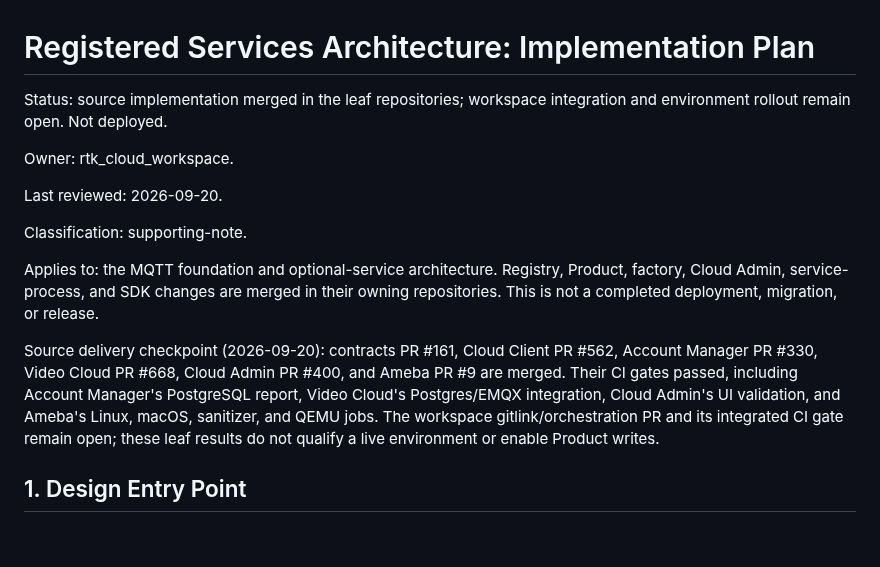
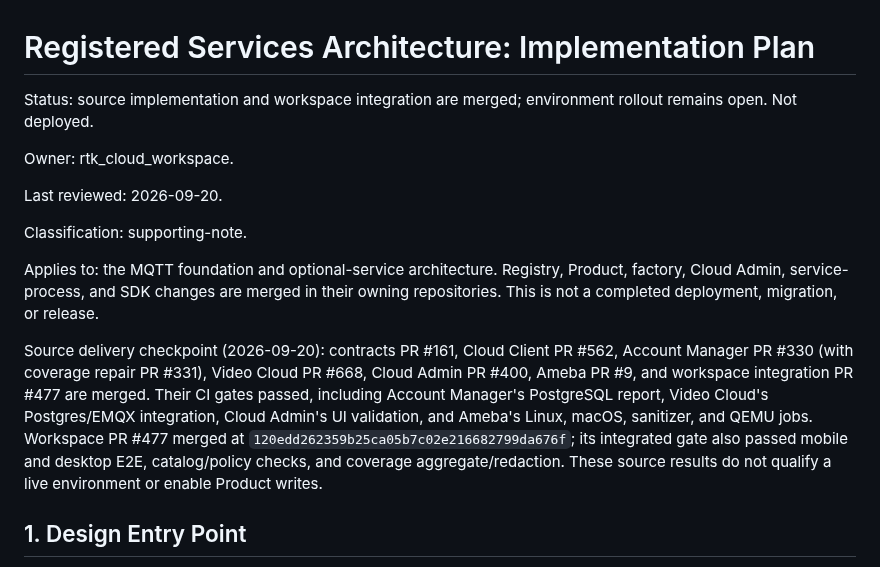
Before and after one commit to hkt999rtk/rtk_cloud_workspace, a Markdown page: docs/design/service-registration-implementation-plan.md, the part around the change. Drawn GitHub-style; blank space fills up the shorter version.

Commit message:
docs: record merged service registry integration

```diff
--- a/docs/design/service-registration-implementation-plan.md
+++ b/docs/design/service-registration-implementation-plan.md
@@ -1,7 +1,7 @@
 # Registered Services Architecture: Implementation Plan
 
-Status: source implementation merged in the leaf repositories; workspace
-integration and environment rollout remain open. Not deployed.
+Status: source implementation and workspace integration are merged; environment
+rollout remains open. Not deployed.
 
 Owner: rtk_cloud_workspace.
 
@@ -15,12 +15,15 @@ their owning repositories. This is not a completed deployment, migration, or
 release.
 
 Source delivery checkpoint (2026-09-20): contracts PR #161, Cloud Client PR
-#562, Account Manager PR #330, Video Cloud PR #668, Cloud Admin PR #400, and
-Ameba PR #9 are merged. Their CI gates passed, including Account Manager's
-PostgreSQL report, Video Cloud's Postgres/EMQX integration, Cloud Admin's UI
-validation, and Ameba's Linux, macOS, sanitizer, and QEMU jobs. The workspace
-gitlink/orchestration PR and its integrated CI gate remain open; these leaf
-results do not qualify a live environment or enable Product writes.
+#562, Account Manager PR #330 (with coverage repair PR #331), Video Cloud PR
+#668, Cloud Admin PR #400, Ameba PR #9, and workspace integration PR #477 are
+merged. Their CI gates passed, including Account Manager's PostgreSQL report,
+Video Cloud's Postgres/EMQX integration, Cloud Admin's UI validation, and
+Ameba's Linux, macOS, sanitizer, and QEMU jobs. Workspace PR #477 merged at
+`120edd262359b25ca05b7c02e216682799da676f`; its integrated gate also passed
+mobile and desktop E2E, catalog/policy checks, and coverage aggregate/redaction.
+These source results do not qualify a live environment or enable Product
+writes.
 
 ## 1. Design Entry Point
 
```
